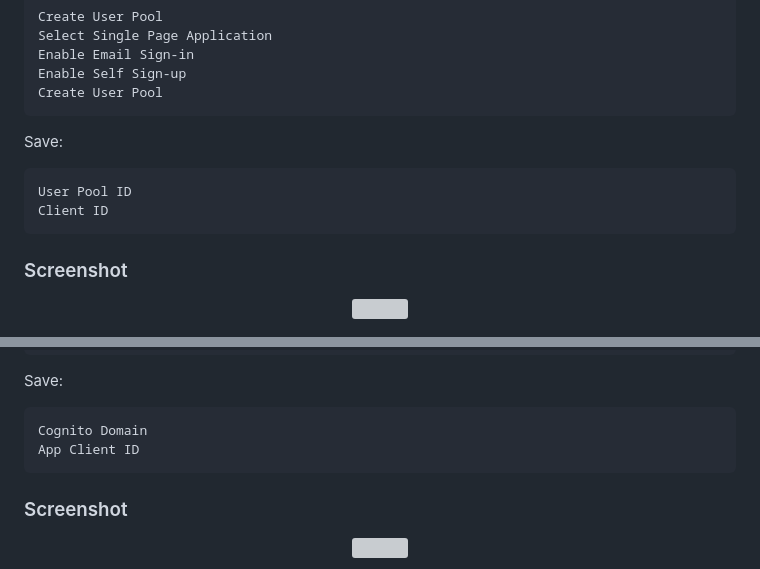
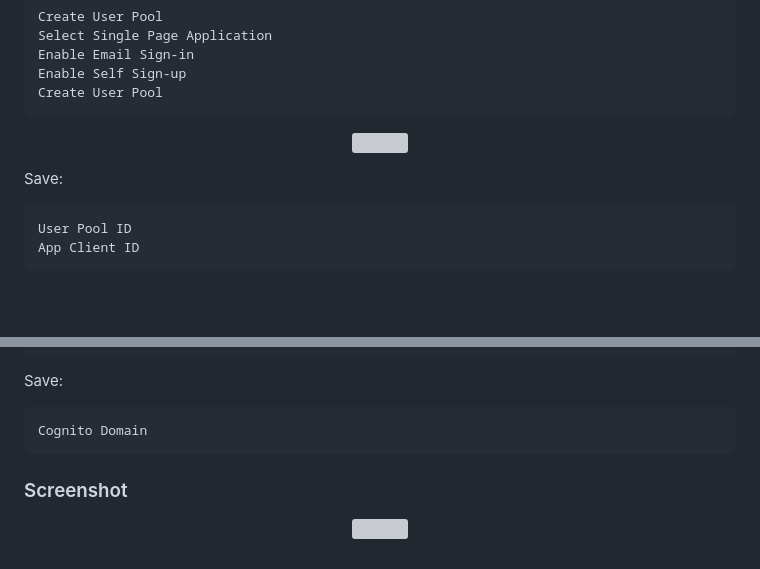
Before and after one commit to Its-Shiivam22/AWS-Serverless-Expense-Tracker-Application, a Markdown page: README.md, 2 parts joined by grey strips. GitHub-like rendering; blank space fills up the shorter version; grey boxes are pictures that could not be loaded.

````diff
--- a/README.md
+++ b/README.md
@@ -157,18 +160,15 @@ Enable Self Sign-up
 Create User Pool
 ```
 
-Save:
-
-```text
-User Pool ID
-Client ID
-```
-
-### Screenshot
-
 <p align="center">
   <img src="./Screenshots/2.Cognito-Setup.png" width="1000">
 </p>
+
+Save:
+```text
+User Pool ID
+App Client ID
+```
 
 <p align="center">
   <img src="./Screenshots/3.UserID.png" width="1000">
@@ -212,7 +212,6 @@ Save:
 
 ```text
 Cognito Domain
-App Client ID
 ```
 
 ### Screenshot
````
Also changed, not shown: other parts of README.md (+9 -32 lines).
